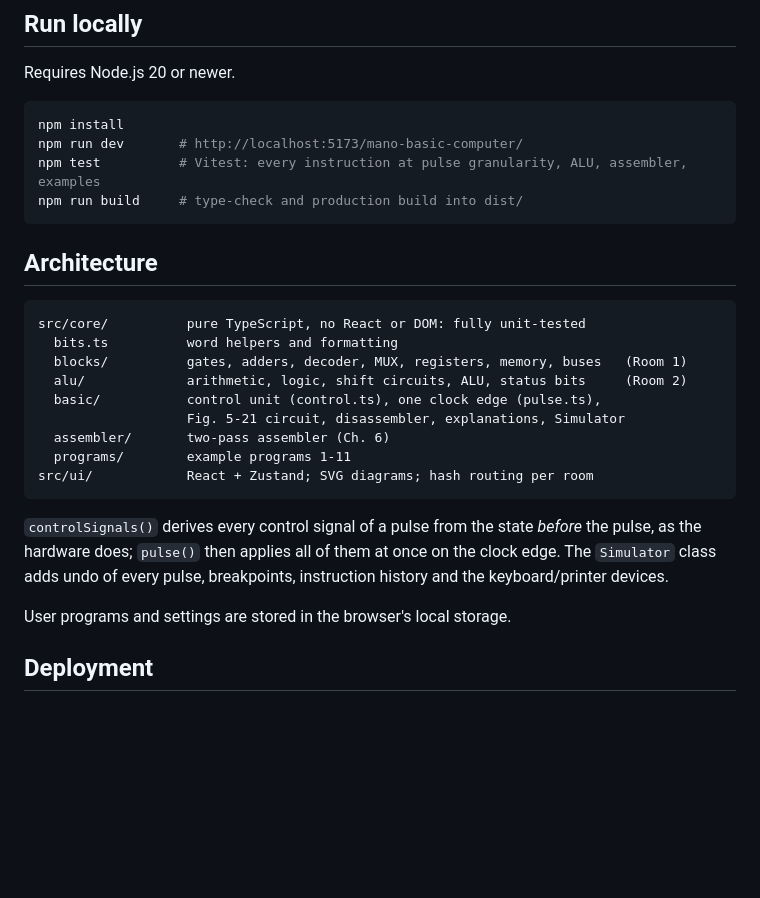
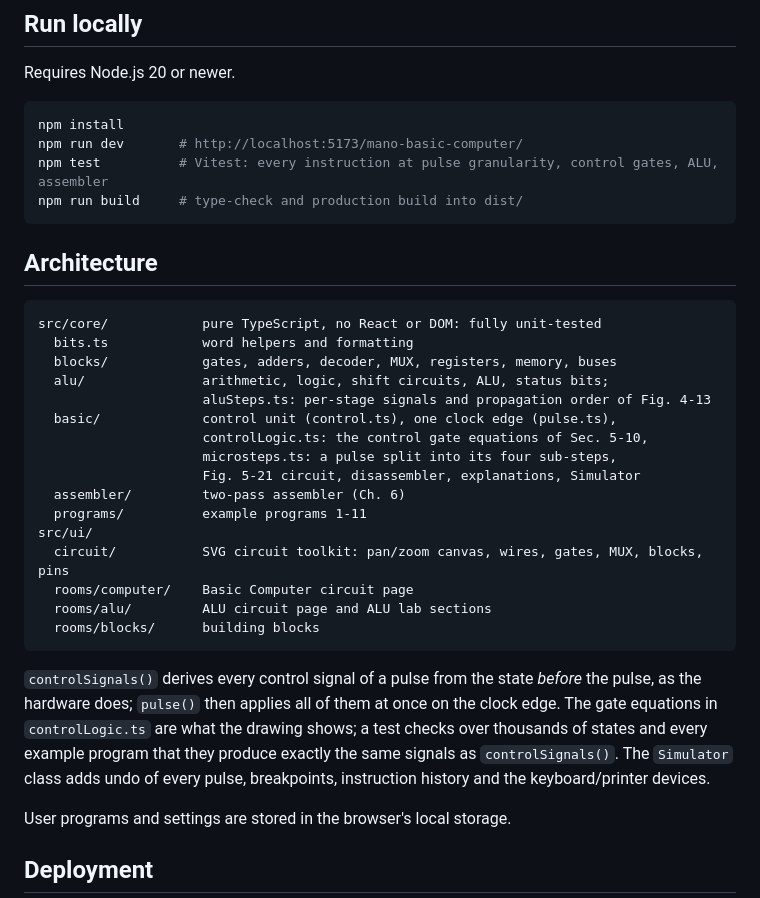
Before and after one commit to ertugrulbayraktr/mano-basic-computer, a Markdown page: README.md, the part around one of its changes. GitHub-like rendering; blank space fills up the shorter version.

````diff
--- a/README.md
+++ b/README.md
@@ -53,27 +70,37 @@ Requires Node.js 20 or newer.
 ```bash
 npm install
 npm run dev       # http://localhost:5173/mano-basic-computer/
-npm test          # Vitest: every instruction at pulse granularity, ALU, assembler, examples
+npm test          # Vitest: every instruction at pulse granularity, control gates, ALU, assembler
 npm run build     # type-check and production build into dist/
 ```
 
 ## Architecture
 
 ```
-src/core/          pure TypeScript, no React or DOM: fully unit-tested
-  bits.ts          word helpers and formatting
-  blocks/          gates, adders, decoder, MUX, registers, memory, buses   (Room 1)
-  alu/             arithmetic, logic, shift circuits, ALU, status bits     (Room 2)
-  basic/           control unit (control.ts), one clock edge (pulse.ts),
-                   Fig. 5-21 circuit, disassembler, explanations, Simulator
-  assembler/       two-pass assembler (Ch. 6)
-  programs/        example programs 1-11
-src/ui/            React + Zustand; SVG diagrams; hash routing per room
+src/core/            pure TypeScript, no React or DOM: fully unit-tested
+  bits.ts            word helpers and formatting
+  blocks/            gates, adders, decoder, MUX, registers, memory, buses
+  alu/               arithmetic, logic, shift circuits, ALU, status bits;
+                     aluSteps.ts: per-stage signals and propagation order of Fig. 4-13
+  basic/             control unit (control.ts), one clock edge (pulse.ts),
+                     controlLogic.ts: the control gate equations of Sec. 5-10,
+                     microsteps.ts: a pulse split into its four sub-steps,
+                     Fig. 5-21 circuit, disassembler, explanations, Simulator
+  assembler/         two-pass assembler (Ch. 6)
+  programs/          example programs 1-11
+src/ui/
+  circuit/           SVG circuit toolkit: pan/zoom canvas, wires, gates, MUX, blocks, pins
+  rooms/computer/    Basic Computer circuit page
+  rooms/alu/         ALU circuit page and ALU lab sections
+  rooms/blocks/      building blocks
 ```
 
 `controlSignals()` derives every control signal of a pulse from the state *before* the pulse, as
-the hardware does; `pulse()` then applies all of them at once on the clock edge. The `Simulator`
-class adds undo of every pulse, breakpoints, instruction history and the keyboard/printer devices.
+the hardware does; `pulse()` then applies all of them at once on the clock edge. The gate
+equations in `controlLogic.ts` are what the drawing shows; a test checks over thousands of states
+and every example program that they produce exactly the same signals as `controlSignals()`.
+The `Simulator` class adds undo of every pulse, breakpoints, instruction history and the
+keyboard/printer devices.
 
 User programs and settings are stored in the browser's local storage.
 
````
Also changed, not shown: other parts of README.md (+37 -20 lines), docs/screenshots/alu-circuit.jpg (added), docs/screenshots/alu-lab.jpg (deleted), docs/screenshots/basic-computer.jpg, 3 other files.
